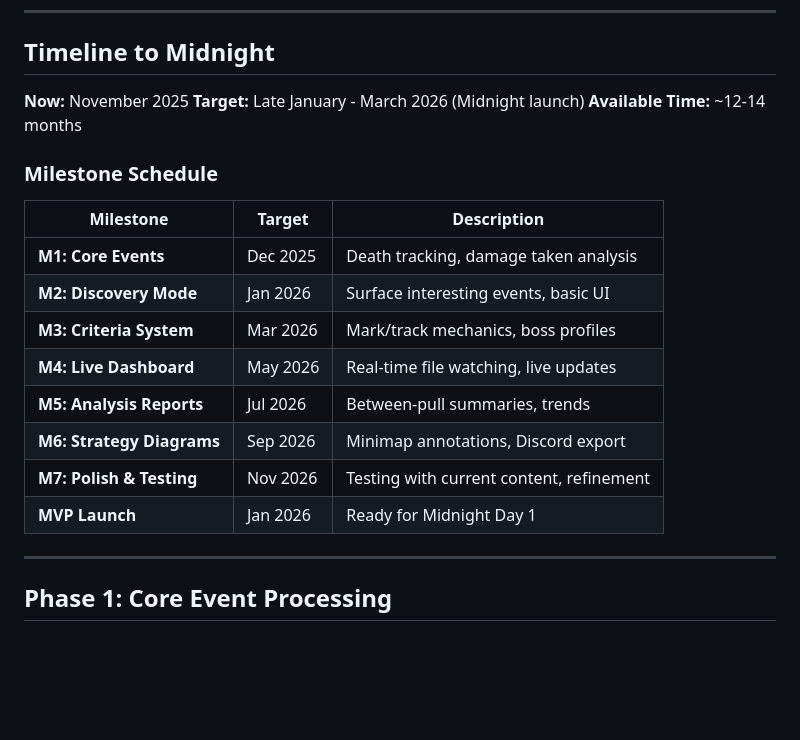
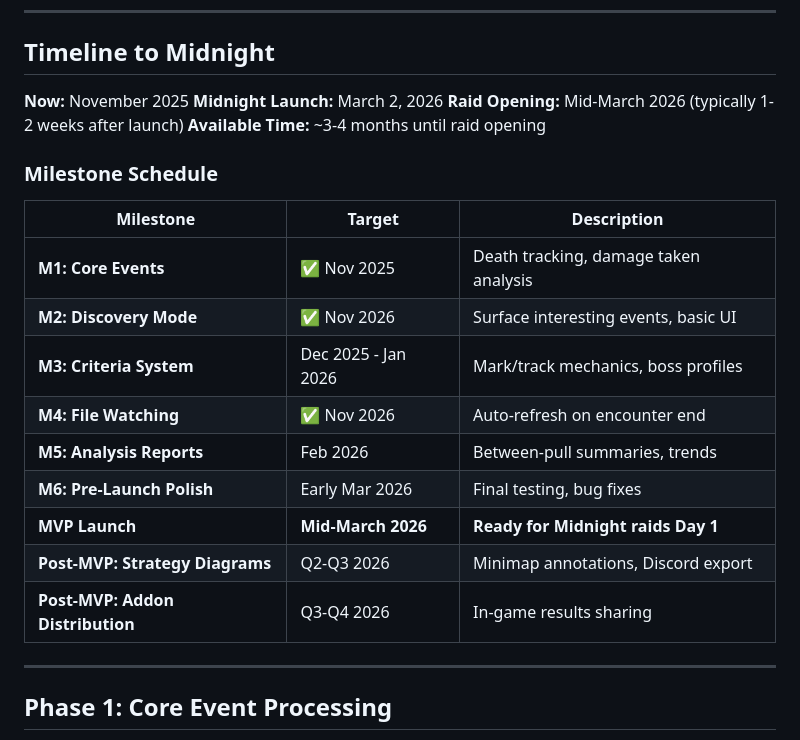
Before and after one commit to rpmessner/we_go_next_dev, a Markdown page: docs/ROADMAP.md, the part around one of its changes. Rendered like a GitHub page; blank space fills up the shorter version.

```diff
--- a/docs/ROADMAP.md
+++ b/docs/ROADMAP.md
@@ -30,21 +30,23 @@ True live-during-combat would require a companion addon (post-MVP consideration)
 ## Timeline to Midnight
 
 **Now:** November 2025
-**Target:** Late January - March 2026 (Midnight launch)
-**Available Time:** ~12-14 months
+**Midnight Launch:** March 2, 2026
+**Raid Opening:** Mid-March 2026 (typically 1-2 weeks after launch)
+**Available Time:** ~3-4 months until raid opening
 
 ### Milestone Schedule
 
 | Milestone | Target | Description |
 |-----------|--------|-------------|
-| **M1: Core Events** | Dec 2025 | Death tracking, damage taken analysis |
-| **M2: Discovery Mode** | Jan 2026 | Surface interesting events, basic UI |
-| **M3: Criteria System** | Mar 2026 | Mark/track mechanics, boss profiles |
-| **M4: Live Dashboard** | May 2026 | Real-time file watching, live updates |
-| **M5: Analysis Reports** | Jul 2026 | Between-pull summaries, trends |
-| **M6: Strategy Diagrams** | Sep 2026 | Minimap annotations, Discord export |
-| **M7: Polish & Testing** | Nov 2026 | Testing with current content, refinement |
-| **MVP Launch** | Jan 2026 | Ready for Midnight Day 1 |
+| **M1: Core Events** | ✅ Nov 2025 | Death tracking, damage taken analysis |
+| **M2: Discovery Mode** | ✅ Nov 2026 | Surface interesting events, basic UI |
+| **M3: Criteria System** | Dec 2025 - Jan 2026 | Mark/track mechanics, boss profiles |
+| **M4: File Watching** | ✅ Nov 2026 | Auto-refresh on encounter end |
+| **M5: Analysis Reports** | Feb 2026 | Between-pull summaries, trends |
+| **M6: Pre-Launch Polish** | Early Mar 2026 | Final testing, bug fixes |
+| **MVP Launch** | **Mid-March 2026** | **Ready for Midnight raids Day 1** |
+| **Post-MVP: Strategy Diagrams** | Q2-Q3 2026 | Minimap annotations, Discord export |
+| **Post-MVP: Addon Distribution** | Q3-Q4 2026 | In-game results sharing |
 
 ---
 
```
Also changed, not shown: other parts of docs/ROADMAP.md (+119 -2 lines).
